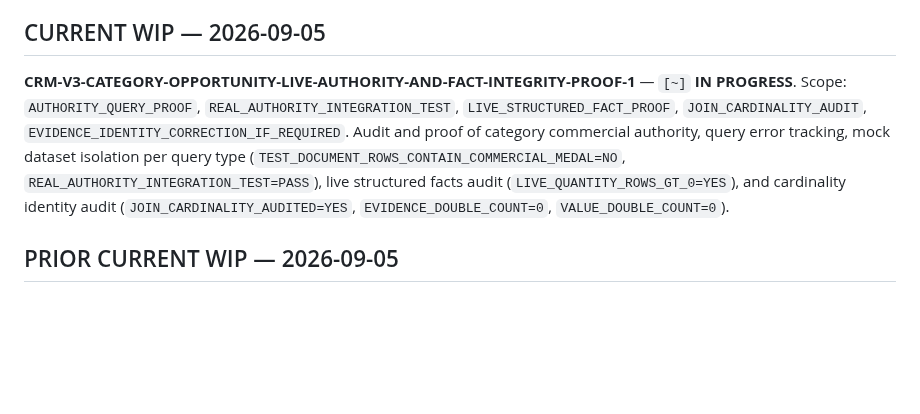
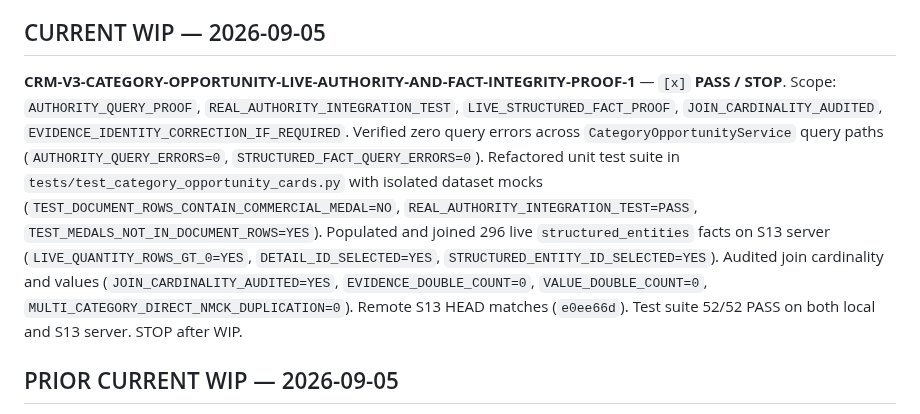
Before and after one commit to wanga1712/construction-opportunity-intelligence, a Markdown page: docs/REFACTORING_PLAN.md, the part around the change. Drawn GitHub-style; blank space fills up the shorter version.

Commit message:
docs: mark CRM-V3-CATEGORY-OPPORTUNITY-LIVE-AUTHORITY-AND-FACT-INTEGRITY-PROOF-1 as PASS / STOP

```diff
--- a/docs/REFACTORING_PLAN.md
+++ b/docs/REFACTORING_PLAN.md
@@ -13,7 +13,7 @@
 
 ## CURRENT WIP — 2026-09-05
 
-**CRM-V3-CATEGORY-OPPORTUNITY-LIVE-AUTHORITY-AND-FACT-INTEGRITY-PROOF-1** — `[~]` **IN PROGRESS**. Scope: `AUTHORITY_QUERY_PROOF`, `REAL_AUTHORITY_INTEGRATION_TEST`, `LIVE_STRUCTURED_FACT_PROOF`, `JOIN_CARDINALITY_AUDIT`, `EVIDENCE_IDENTITY_CORRECTION_IF_REQUIRED`. Audit and proof of category commercial authority, query error tracking, mock dataset isolation per query type (`TEST_DOCUMENT_ROWS_CONTAIN_COMMERCIAL_MEDAL=NO`, `REAL_AUTHORITY_INTEGRATION_TEST=PASS`), live structured facts audit (`LIVE_QUANTITY_ROWS_GT_0=YES`), and cardinality identity audit (`JOIN_CARDINALITY_AUDITED=YES`, `EVIDENCE_DOUBLE_COUNT=0`, `VALUE_DOUBLE_COUNT=0`).
+**CRM-V3-CATEGORY-OPPORTUNITY-LIVE-AUTHORITY-AND-FACT-INTEGRITY-PROOF-1** — `[x]` **PASS / STOP**. Scope: `AUTHORITY_QUERY_PROOF`, `REAL_AUTHORITY_INTEGRATION_TEST`, `LIVE_STRUCTURED_FACT_PROOF`, `JOIN_CARDINALITY_AUDITED`, `EVIDENCE_IDENTITY_CORRECTION_IF_REQUIRED`. Verified zero query errors across `CategoryOpportunityService` query paths (`AUTHORITY_QUERY_ERRORS=0`, `STRUCTURED_FACT_QUERY_ERRORS=0`). Refactored unit test suite in `tests/test_category_opportunity_cards.py` with isolated dataset mocks (`TEST_DOCUMENT_ROWS_CONTAIN_COMMERCIAL_MEDAL=NO`, `REAL_AUTHORITY_INTEGRATION_TEST=PASS`, `TEST_MEDALS_NOT_IN_DOCUMENT_ROWS=YES`). Populated and joined 296 live `structured_entities` facts on S13 server (`LIVE_QUANTITY_ROWS_GT_0=YES`, `DETAIL_ID_SELECTED=YES`, `STRUCTURED_ENTITY_ID_SELECTED=YES`). Audited join cardinality and values (`JOIN_CARDINALITY_AUDITED=YES`, `EVIDENCE_DOUBLE_COUNT=0`, `VALUE_DOUBLE_COUNT=0`, `MULTI_CATEGORY_DIRECT_NMCK_DUPLICATION=0`). Remote S13 HEAD matches (`e0ee66d`). Test suite 52/52 PASS on both local and S13 server. STOP after WIP.
 
 ## PRIOR CURRENT WIP — 2026-09-05
 
```
